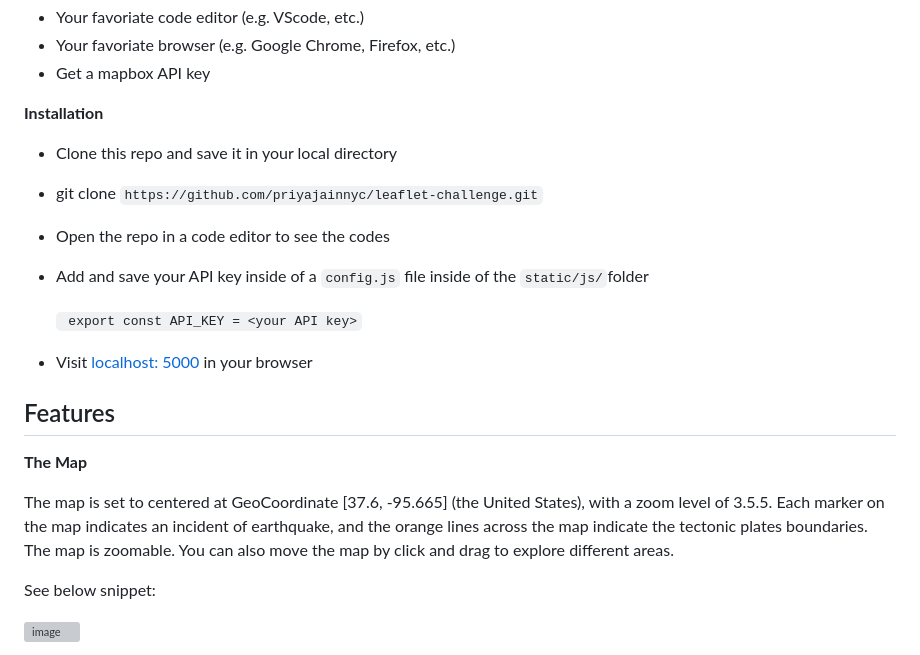
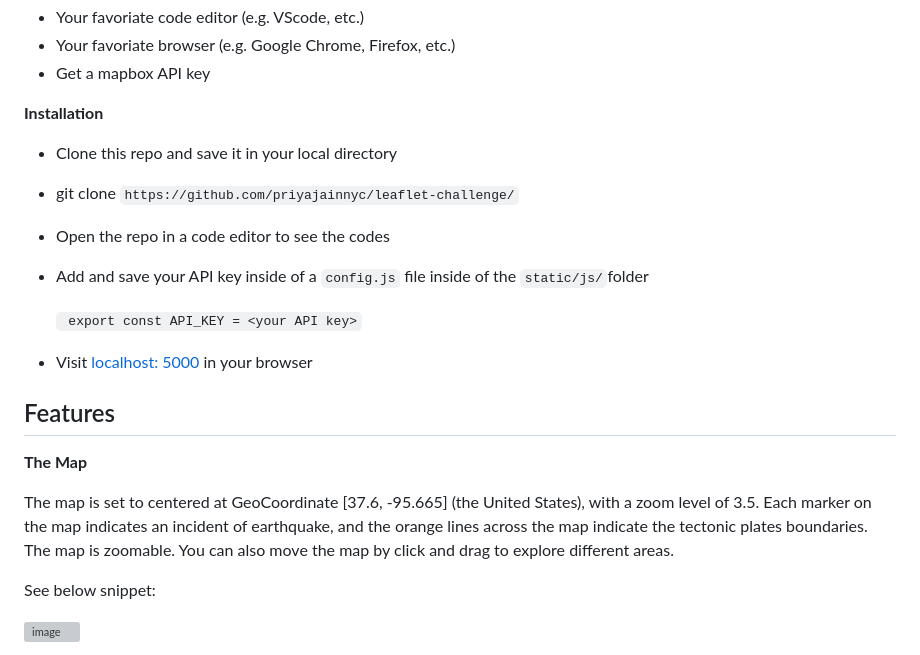
Before and after one commit to priyajainnyc/leaflet-challenge, a Markdown page: README.md, the part around the change. Drawn GitHub-style; grey boxes are pictures that could not be loaded.

```diff
--- a/README.md
+++ b/README.md
@@ -27,7 +27,7 @@ Make sure you have installed all of the following prerequisites on your developm
 
 **Installation**
 - Clone this repo and save it in your local directory
-- git clone `https://github.com/priyajainnyc/leaflet-challenge.git`
+- git clone `https://github.com/priyajainnyc/leaflet-challenge/`
 - Open the repo in a code editor to see the codes
 - Add and save your API key inside of a `config.js` file inside of the `static/js/`folder
 
@@ -38,7 +38,7 @@ Make sure you have installed all of the following prerequisites on your developm
 ## Features
 **The Map**
 
-  The map is set to centered at GeoCoordinate [37.6, -95.665] (the United States), with a zoom level of 3.5.5. Each marker on the map indicates an incident of earthquake, and the orange lines across the map indicate the tectonic plates boundaries. The map is zoomable. You can also move the map by click and drag to explore different areas.
+  The map is set to centered at GeoCoordinate [37.6, -95.665] (the United States), with a zoom level of 3.5. Each marker on the map indicates an incident of earthquake, and the orange lines across the map indicate the tectonic plates boundaries. The map is zoomable. You can also move the map by click and drag to explore different areas.
 
 See below snippet:
 
```
